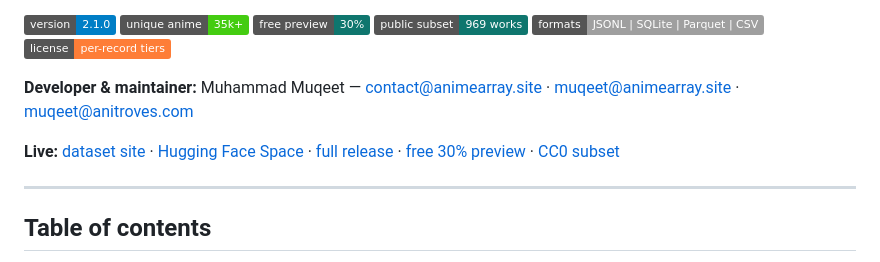
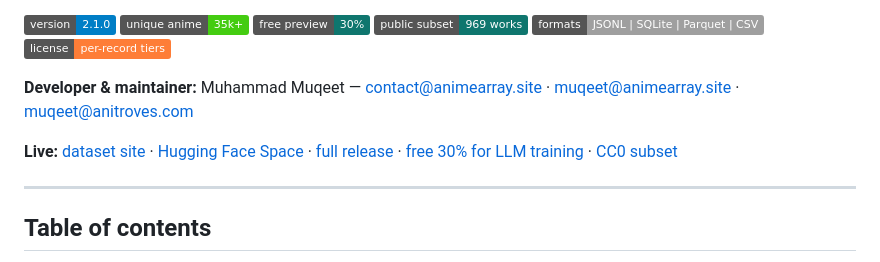
Before and after one commit to imagetoolskit/anime-text-dataset, a Markdown page: README.md, the part around the change. Drawn GitHub-style; badges without logos.

```diff
--- a/README.md
+++ b/README.md
@@ -11,7 +11,7 @@
 
 **Developer & maintainer:** Muhammad Muqeet — [contact@animearray.site](mailto:contact@animearray.site) · [muqeet@animearray.site](mailto:muqeet@animearray.site) · [muqeet@anitroves.com](mailto:muqeet@anitroves.com)
 
-**Live:** [dataset site](https://dataset.animearray.site/) · [Hugging Face Space](https://huggingface.co/spaces/muqeet-1138/anime-text-dataset) · [full release](https://huggingface.co/datasets/muqeet-1138/anime-text-dataset) · [free 30% preview](https://huggingface.co/datasets/muqeet-1138/anime-text-dataset-preview) · [CC0 subset](https://huggingface.co/datasets/muqeet-1138/anime-text-dataset-open)
+**Live:** [dataset site](https://dataset.animearray.site/) · [Hugging Face Space](https://huggingface.co/spaces/muqeet-1138/anime-text-dataset) · [full release](https://huggingface.co/datasets/muqeet-1138/anime-text-dataset) · [free 30% for LLM training](https://huggingface.co/datasets/muqeet-1138/anime-text-dataset-preview) · [CC0 subset](https://huggingface.co/datasets/muqeet-1138/anime-text-dataset-open)
 
 ---
 
```
